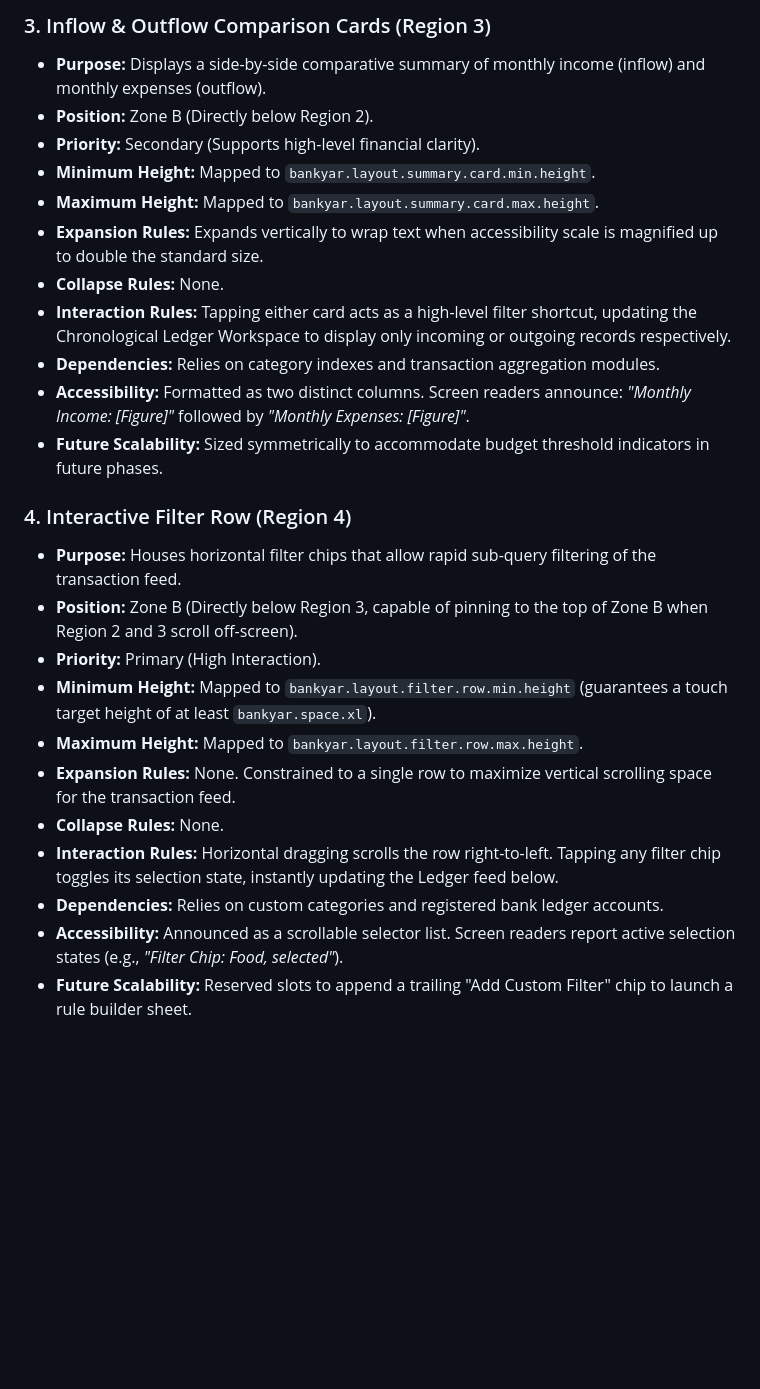
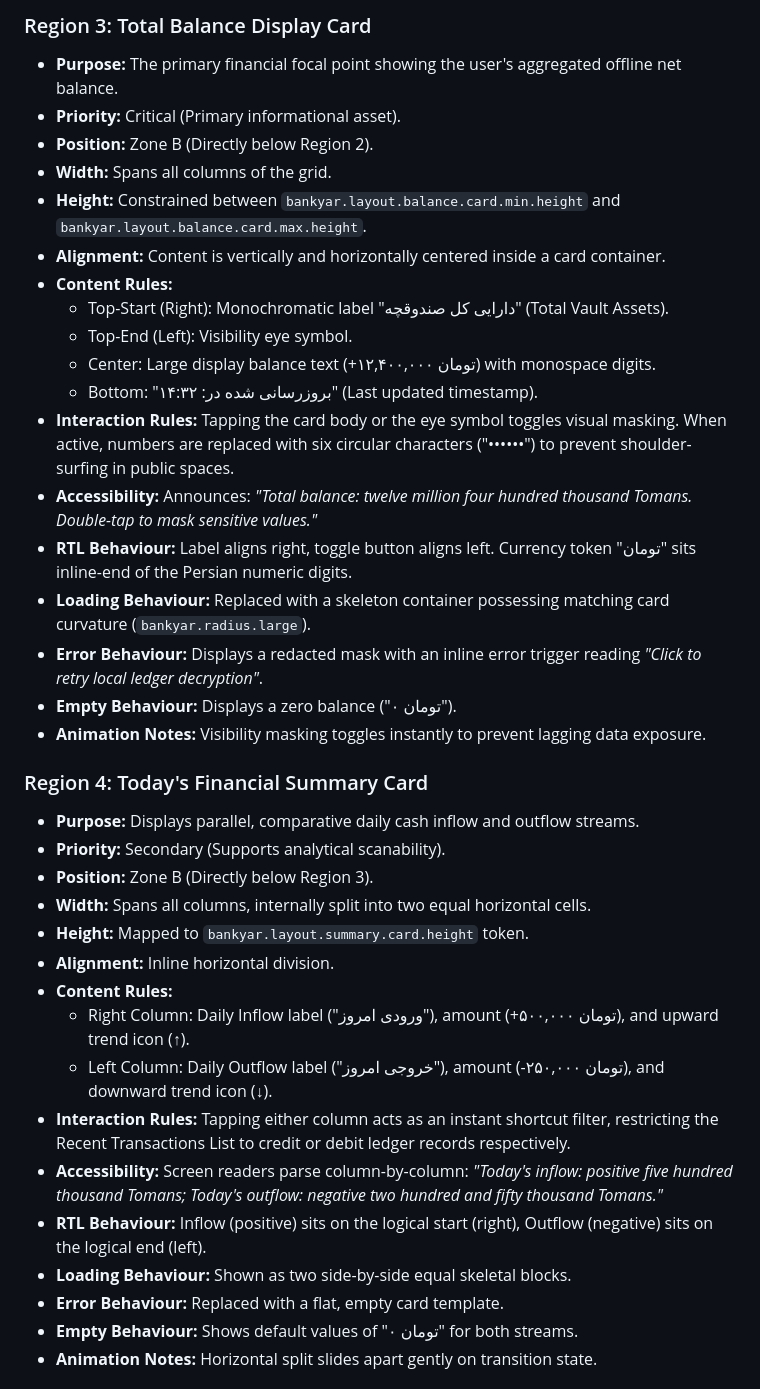
Before and after one commit to amirhossein-moloki/bankyar, a Markdown page: HOME_DASHBOARD_WIREFRAME_SPECIFICATION.md, the part around one of its changes. Drawn GitHub-style; blank space fills up the shorter version.

```diff
--- a/HOME_DASHBOARD_WIREFRAME_SPECIFICATION.md
+++ b/HOME_DASHBOARD_WIREFRAME_SPECIFICATION.md
@@ -104,27 +118,39 @@ The Home Dashboard is divided into eight distinct structural regions. Each regio
 
-### 3. Inflow & Outflow Comparison Cards (Region 3)
-* **Purpose:** Displays a side-by-side comparative summary of monthly income (inflow) and monthly expenses (outflow).
-* **Position:** Zone B (Directly below Region 2).
-* **Priority:** Secondary (Supports high-level financial clarity).
-* **Minimum Height:** Mapped to `bankyar.layout.summary.card.min.height`.
-* **Maximum Height:** Mapped to `bankyar.layout.summary.card.max.height`.
-* **Expansion Rules:** Expands vertically to wrap text when accessibility scale is magnified up to double the standard size.
-* **Collapse Rules:** None.
-* **Interaction Rules:** Tapping either card acts as a high-level filter shortcut, updating the Chronological Ledger Workspace to display only incoming or outgoing records respectively.
-* **Dependencies:** Relies on category indexes and transaction aggregation modules.
-* **Accessibility:** Formatted as two distinct columns. Screen readers announce: *"Monthly Income: [Figure]"* followed by *"Monthly Expenses: [Figure]"*.
-* **Future Scalability:** Sized symmetrically to accommodate budget threshold indicators in future phases.
+### Region 3: Total Balance Display Card
+*   **Purpose:** The primary financial focal point showing the user's aggregated offline net balance.
+*   **Priority:** Critical (Primary informational asset).
+*   **Position:** Zone B (Directly below Region 2).
+*   **Width:** Spans all columns of the grid.
+*   **Height:** Constrained between `bankyar.layout.balance.card.min.height` and `bankyar.layout.balance.card.max.height`.
+*   **Alignment:** Content is vertically and horizontally centered inside a card container.
+*   **Content Rules:**
+    *   Top-Start (Right): Monochromatic label "دارایی کل صندوقچه" (Total Vault Assets).
+    *   Top-End (Left): Visibility eye symbol.
+    *   Center: Large display balance text (+۱۲,۴۰۰,۰۰۰ تومان) with monospace digits.
+    *   Bottom: "بروزرسانی شده در: ۱۴:۳۲" (Last updated timestamp).
+*   **Interaction Rules:** Tapping the card body or the eye symbol toggles visual masking. When active, numbers are replaced with six circular characters ("••••••") to prevent shoulder-surfing in public spaces.
+*   **Accessibility:** Announces: *"Total balance: twelve million four hundred thousand Tomans. Double-tap to mask sensitive values."*
+*   **RTL Behaviour:** Label aligns right, toggle button aligns left. Currency token "تومان" sits inline-end of the Persian numeric digits.
+*   **Loading Behaviour:** Replaced with a skeleton container possessing matching card curvature (`bankyar.radius.large`).
+*   **Error Behaviour:** Displays a redacted mask with an inline error trigger reading *"Click to retry local ledger decryption"*.
+*   **Empty Behaviour:** Displays a zero balance ("۰ تومان").
+*   **Animation Notes:** Visibility masking toggles instantly to prevent lagging data exposure.
 
-### 4. Interactive Filter Row (Region 4)
-* **Purpose:** Houses horizontal filter chips that allow rapid sub-query filtering of the transaction feed.
-* **Position:** Zone B (Directly below Region 3, capable of pinning to the top of Zone B when Region 2 and 3 scroll off-screen).
-* **Priority:** Primary (High Interaction).
-* **Minimum Height:** Mapped to `bankyar.layout.filter.row.min.height` (guarantees a touch target height of at least `bankyar.space.xl`).
-* **Maximum Height:** Mapped to `bankyar.layout.filter.row.max.height`.
-* **Expansion Rules:** None. Constrained to a single row to maximize vertical scrolling space for the transaction feed.
-* **Collapse Rules:** None.
-* **Interaction Rules:** Horizontal dragging scrolls the row right-to-left. Tapping any filter chip toggles its selection state, instantly updating the Ledger feed below.
-* **Dependencies:** Relies on custom categories and registered bank ledger accounts.
-* **Accessibility:** Announced as a scrollable selector list. Screen readers report active selection states (e.g., *"Filter Chip: Food, selected"*).
-* **Future Scalability:** Reserved slots to append a trailing "Add Custom Filter" chip to launch a rule builder sheet.
+### Region 4: Today's Financial Summary Card
+*   **Purpose:** Displays parallel, comparative daily cash inflow and outflow streams.
+*   **Priority:** Secondary (Supports analytical scanability).
+*   **Position:** Zone B (Directly below Region 3).
+*   **Width:** Spans all columns, internally split into two equal horizontal cells.
+*   **Height:** Mapped to `bankyar.layout.summary.card.height` token.
+*   **Alignment:** Inline horizontal division.
+*   **Content Rules:**
+    *   Right Column: Daily Inflow label ("ورودی امروز"), amount (+۵۰۰,۰۰۰ تومان), and upward trend icon (↑).
+    *   Left Column: Daily Outflow label ("خروجی امروز"), amount (-۲۵۰,۰۰۰ تومان), and downward trend icon (↓).
+*   **Interaction Rules:** Tapping either column acts as an instant shortcut filter, restricting the Recent Transactions List to credit or debit ledger records respectively.
+*   **Accessibility:** Screen readers parse column-by-column: *"Today's inflow: positive five hundred thousand Tomans; Today's outflow: negative two hundred and fifty thousand Tomans."*
+*   **RTL Behaviour:** Inflow (positive) sits on the logical start (right), Outflow (negative) sits on the logical end (left).
+*   **Loading Behaviour:** Shown as two side-by-side equal skeletal blocks.
+*   **Error Behaviour:** Replaced with a flat, empty card template.
+*   **Empty Behaviour:** Shows default values of "۰ تومان" for both streams.
+*   **Animation Notes:** Horizontal split slides apart gently on transition state.
 
```
Also changed, not shown: other parts of HOME_DASHBOARD_WIREFRAME_SPECIFICATION.md (+251 -254 lines).
